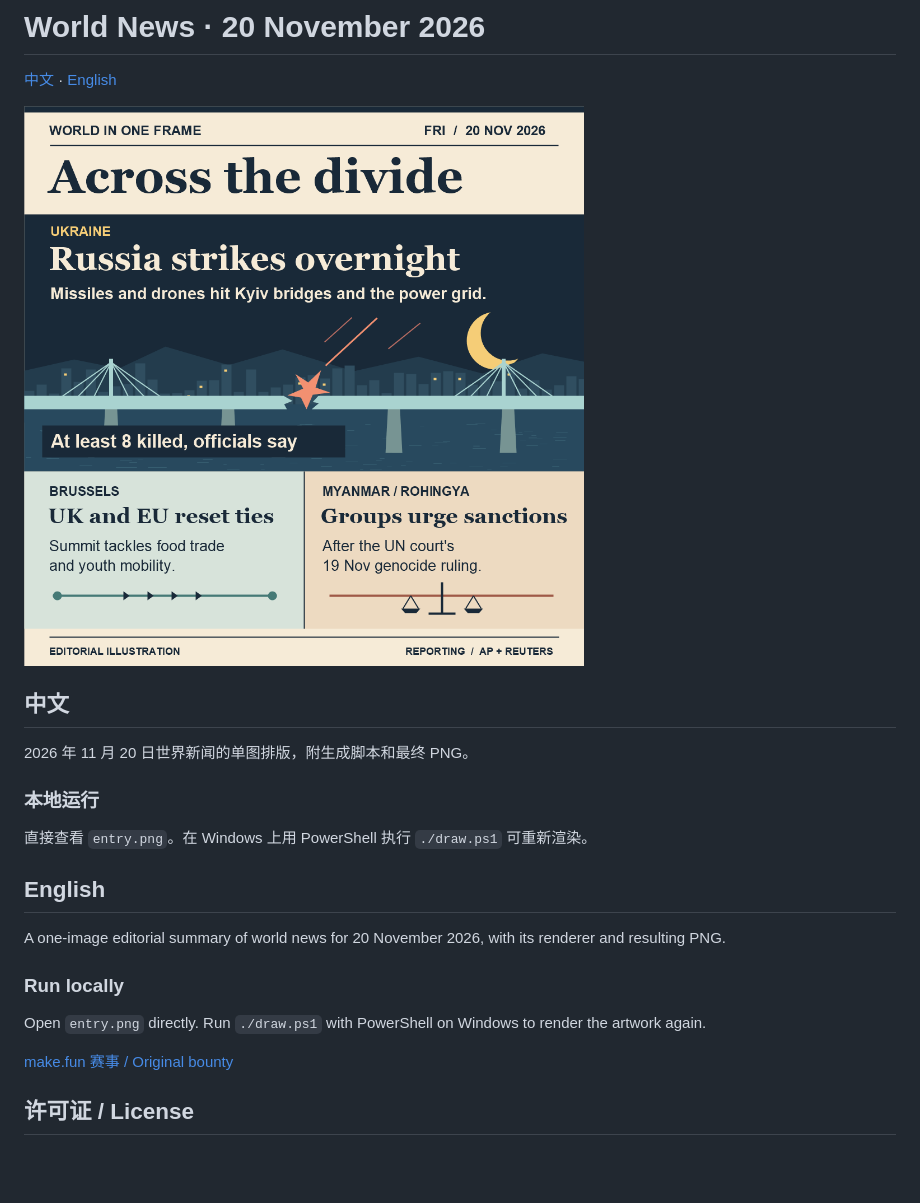
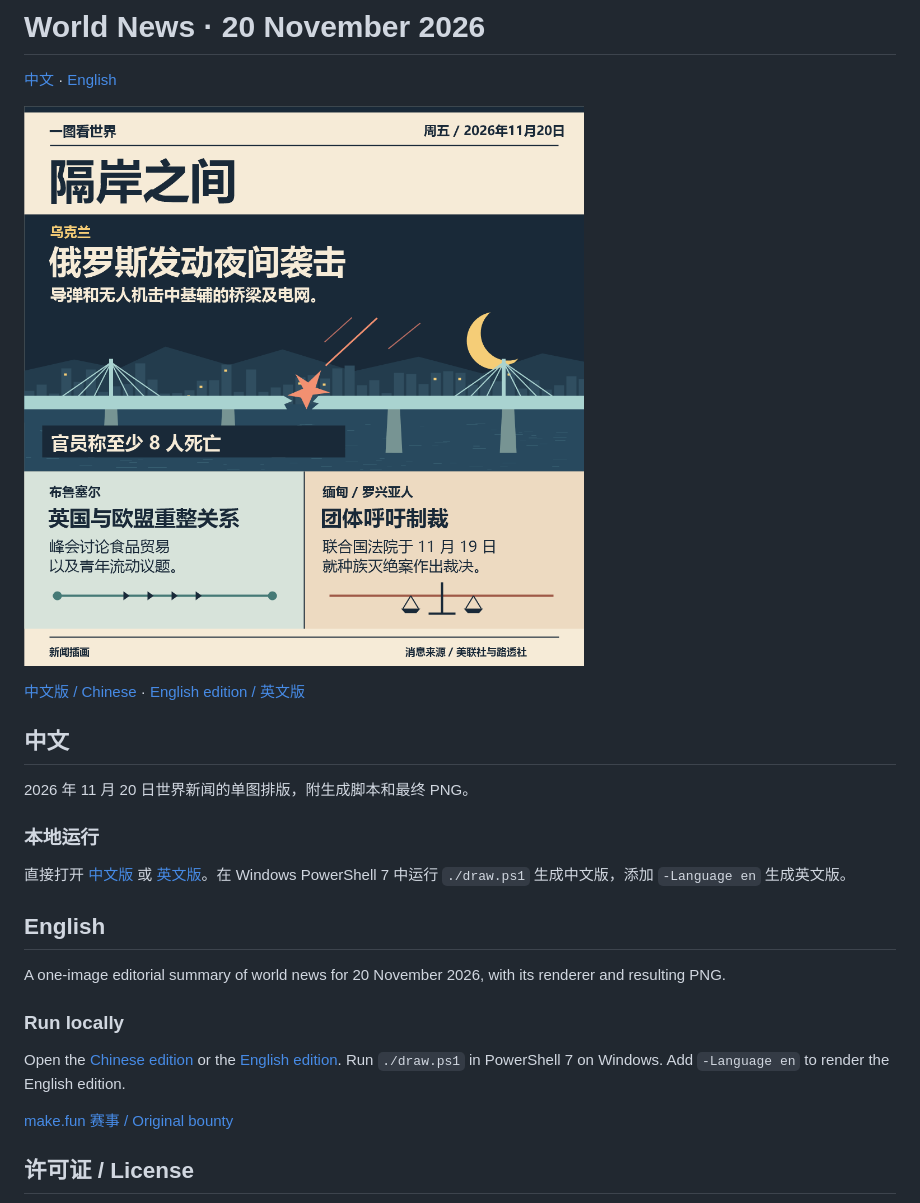
Before and after one commit to xialin99/makefun-world-news-2026-11-20, a Markdown page: README.md, the part around the change. Drawn GitHub-style; pictures changed too: entry.zh.png (added); blank space fills up the shorter version.

Commit message:
Localize the public release in Simplified Chinese and English

```diff
--- a/README.md
+++ b/README.md
@@ -2,7 +2,9 @@
 
 [中文](#中文) · [English](#english)
 
-![Preview](entry.png)
+![中文版新闻图](entry.zh.png)
+
+[中文版 / Chinese](entry.zh.png) · [English edition / 英文版](entry.png)
 
 ## 中文
 
@@ -10,7 +12,7 @@
 
 ### 本地运行
 
-直接查看 `entry.png`。在 Windows 上用 PowerShell 执行 `./draw.ps1` 可重新渲染。
+直接打开 [中文版](entry.zh.png) 或 [英文版](entry.png)。在 Windows PowerShell 7 中运行 `./draw.ps1` 生成中文版，添加 `-Language en` 生成英文版。
 
 ## English
 
@@ -18,7 +20,7 @@ A one-image editorial summary of world news for 20 November 2026, with its rende
 
 ### Run locally
 
-Open `entry.png` directly. Run `./draw.ps1` with PowerShell on Windows to render the artwork again.
+Open the [Chinese edition](entry.zh.png) or the [English edition](entry.png). Run `./draw.ps1` in PowerShell 7 on Windows. Add `-Language en` to render the English edition.
 
 [make.fun 赛事 / Original bounty](https://make.fun/bounty/news-image-20261120)
 
```
Also changed, not shown: 1 other file.
